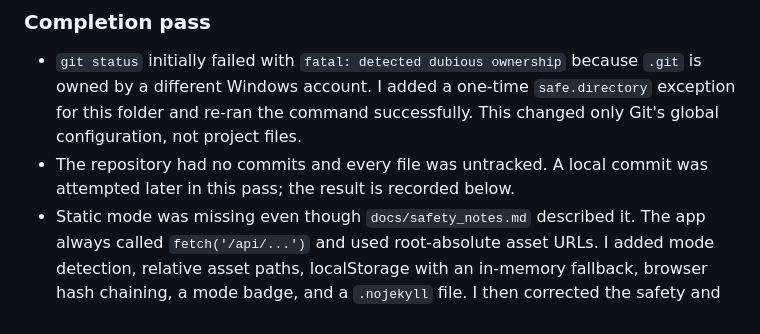
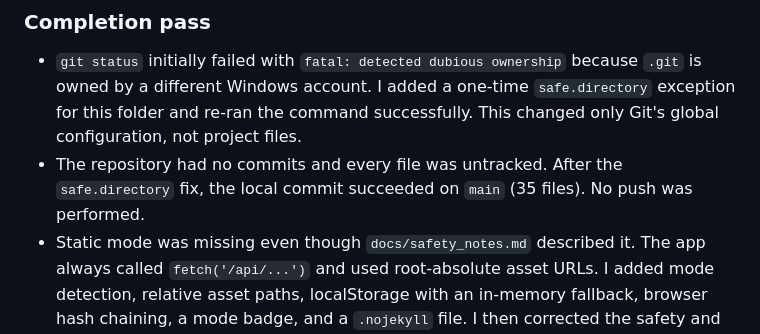
Before and after one commit to Botuserjpg/clinic-enquiry-desk, a Markdown page: BUILD_LOG.md, the part around the change. Rendered like a GitHub page.

Commit message:
Record successful local commit in build log

```diff
--- a/BUILD_LOG.md
+++ b/BUILD_LOG.md
@@ -18,7 +18,7 @@ The previous run already established that Git cannot write `.git/index.lock` bec
 ### Completion pass
 
 - `git status` initially failed with `fatal: detected dubious ownership` because `.git` is owned by a different Windows account. I added a one-time `safe.directory` exception for this folder and re-ran the command successfully. This changed only Git's global configuration, not project files.
-- The repository had no commits and every file was untracked. A local commit was attempted later in this pass; the result is recorded below.
+- The repository had no commits and every file was untracked. After the `safe.directory` fix, the local commit succeeded on `main` (35 files). No push was performed.
 - Static mode was missing even though `docs/safety_notes.md` described it. The app always called `fetch('/api/...')` and used root-absolute asset URLs. I added mode detection, relative asset paths, localStorage with an in-memory fallback, browser hash chaining, a mode badge, and a `.nojekyll` file. I then corrected the safety and architecture docs to describe the implemented behavior.
 - The Node server did not mask stored messages and did not return the stored event (timestamp and hash) to the browser. I updated it to mask structured identifiers, add routing and service-level fields, and return the event so both modes render the same result shape.
 - The evaluation tool and report did not report emergency recall. I added the metric and regenerated the report; it reports 4/4 emergency recall on the synthetic fixture.
```
